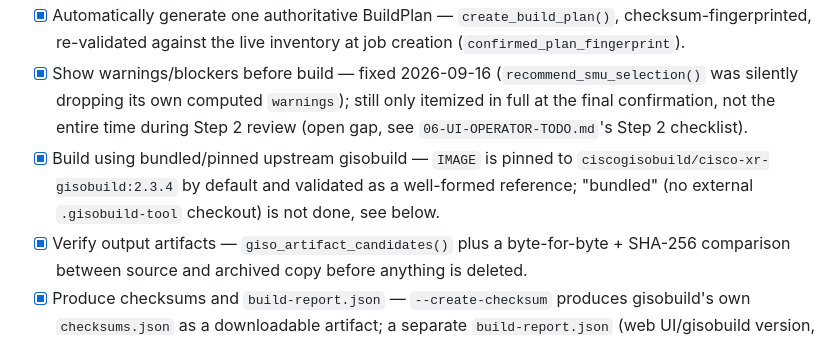
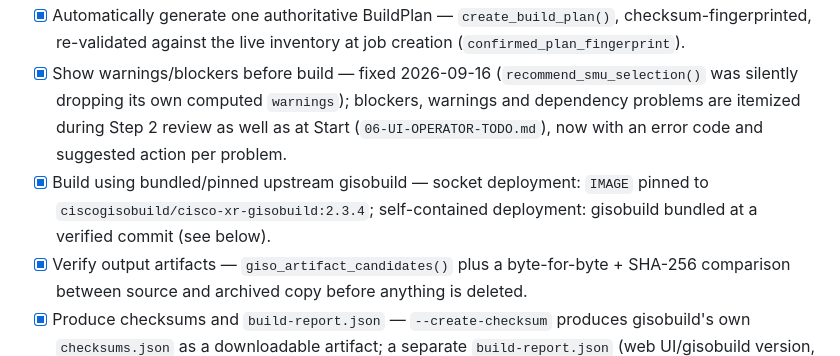
Before and after one commit to patricklind/gisobuild-gui, a Markdown page: docs/todo/00-MASTER-TODO.md, the part around the change. GitHub-like rendering.

Commit message:
docs: correct two stale master TODO notes
Co-Authored-By: Claude Opus 5 <noreply@anthropic.com>

```diff
--- a/docs/todo/00-MASTER-TODO.md
+++ b/docs/todo/00-MASTER-TODO.md
@@ -41,13 +41,13 @@ Core principle:
       the live inventory at job creation (`confirmed_plan_fingerprint`).
 - [x] Show warnings/blockers before build — fixed 2026-09-16
       (`recommend_smu_selection()` was silently dropping its own computed
-      `warnings`); still only itemized in full at the final confirmation,
-      not the entire time during Step 2 review (open gap, see
-      `06-UI-OPERATOR-TODO.md`'s Step 2 checklist).
-- [x] Build using bundled/pinned upstream gisobuild — `IMAGE` is pinned to
-      `ciscogisobuild/cisco-xr-gisobuild:2.3.4` by default and validated as
-      a well-formed reference; "bundled" (no external `.gisobuild-tool`
-      checkout) is not done, see below.
+      `warnings`); blockers, warnings and dependency problems are itemized
+      during Step 2 review as well as at Start (`06-UI-OPERATOR-TODO.md`),
+      now with an error code and suggested action per problem.
+- [x] Build using bundled/pinned upstream gisobuild — socket deployment:
+      `IMAGE` pinned to `ciscogisobuild/cisco-xr-gisobuild:2.3.4`;
+      self-contained deployment: gisobuild bundled at a verified commit
+      (see below).
 - [x] Verify output artifacts — `giso_artifact_candidates()` plus a
       byte-for-byte + SHA-256 comparison between source and archived copy
       before anything is deleted.
```
